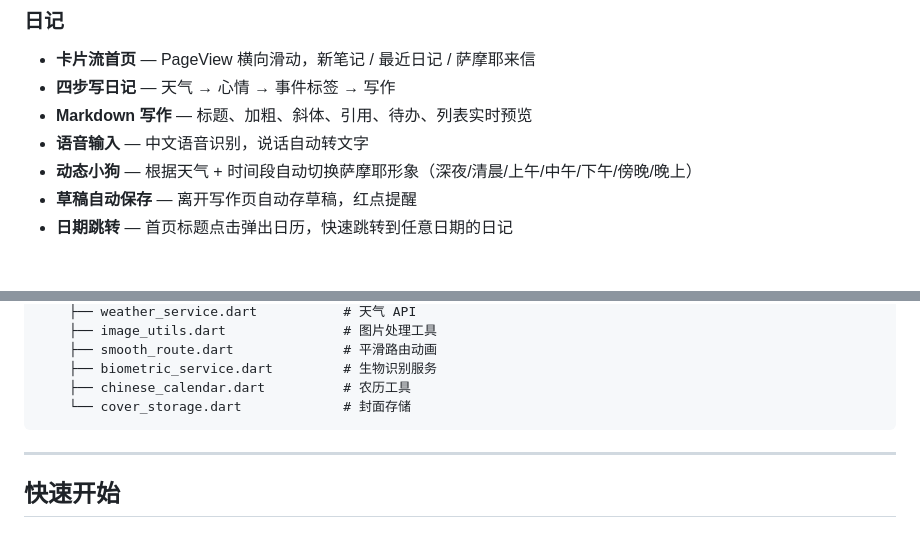
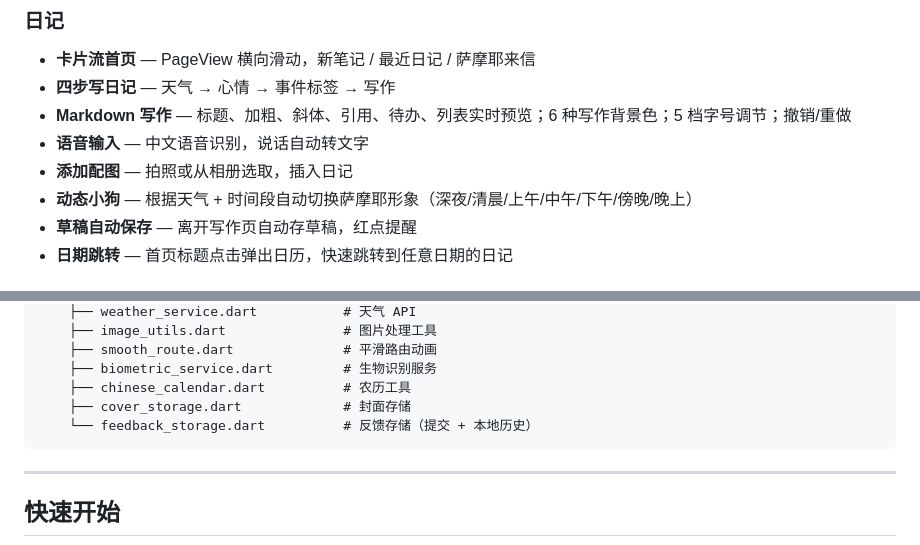
Before and after one commit to Muanyan-mjq/Flowdiary, a Markdown page: README.md, 2 parts joined by grey strips. Rendered like a GitHub page.

Commit message:
docs: 补齐遗漏的 feedback_storage.dart，补充写作编辑器功能（背景色/字号/撤销重做/配图）

````diff
--- a/README.md
+++ b/README.md
@@ -22,8 +22,9 @@
 ### 日记
 - **卡片流首页** — PageView 横向滑动，新笔记 / 最近日记 / 萨摩耶来信
 - **四步写日记** — 天气 → 心情 → 事件标签 → 写作
-- **Markdown 写作** — 标题、加粗、斜体、引用、待办、列表实时预览
+- **Markdown 写作** — 标题、加粗、斜体、引用、待办、列表实时预览；6 种写作背景色；5 档字号调节；撤销/重做
 - **语音输入** — 中文语音识别，说话自动转文字
+- **添加配图** — 拍照或从相册选取，插入日记
 - **动态小狗** — 根据天气 + 时间段自动切换萨摩耶形象（深夜/清晨/上午/中午/下午/傍晚/晚上）
 - **草稿自动保存** — 离开写作页自动存草稿，红点提醒
 - **日期跳转** — 首页标题点击弹出日历，快速跳转到任意日期的日记
@@ -166,7 +167,8 @@ lib/
     ├── smooth_route.dart              # 平滑路由动画
     ├── biometric_service.dart         # 生物识别服务
     ├── chinese_calendar.dart          # 农历工具
-    └── cover_storage.dart             # 封面存储
+    ├── cover_storage.dart             # 封面存储
+    └── feedback_storage.dart          # 反馈存储（提交 + 本地历史）
 ```
 
 ---
````
